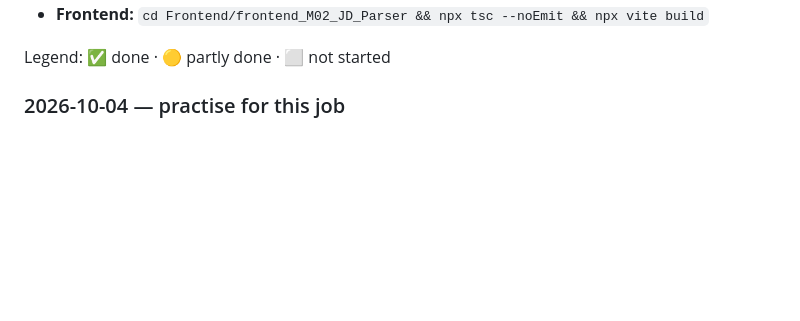
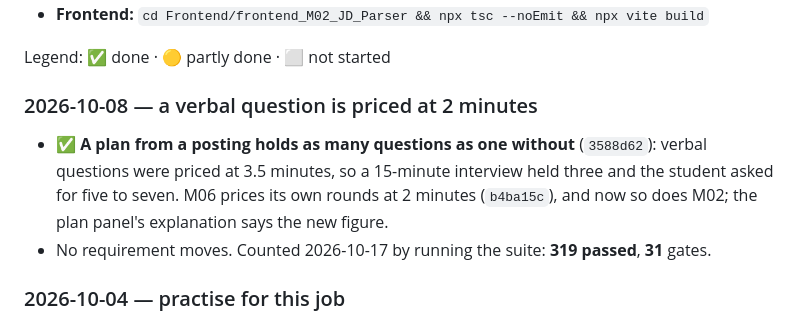
Before and after one commit to MNEMOS-PREP/jd-parser-coverage, a Markdown page: plan_in_depth/M02_JD_Parser_TODO.md, the part around the change. GitHub-like rendering; blank space fills up the shorter version.

Commit message:
TODO: 2026-10-17 - verbal questions priced at 2 minutes; counts re-run (319 tests, 31 gates)
Co-Authored-By: Claude Opus 5.5 <noreply@anthropic.com>

```diff
--- a/plan_in_depth/M02_JD_Parser_TODO.md
+++ b/plan_in_depth/M02_JD_Parser_TODO.md
@@ -26,6 +26,16 @@ Task list for taking **M02 JD Parser & Coverage Planner** to 100% of
 - **Frontend:** `cd Frontend/frontend_M02_JD_Parser && npx tsc --noEmit && npx vite build`
 
 Legend: ✅ done · 🟡 partly done · ⬜ not started
+
+### 2026-10-08 — a verbal question is priced at 2 minutes
+
+- ✅ **A plan from a posting holds as many questions as one without**
+  (`3588d62`): verbal questions were priced at 3.5 minutes, so a 15-minute
+  interview held three and the student asked for five to seven. M06 prices
+  its own rounds at 2 minutes (`b4ba15c`), and now so does M02; the plan
+  panel's explanation says the new figure.
+- No requirement moves. Counted 2026-10-17 by running the suite: **319
+  passed**, **31** gates.
 
 ### 2026-10-04 — practise for this job
 
```
